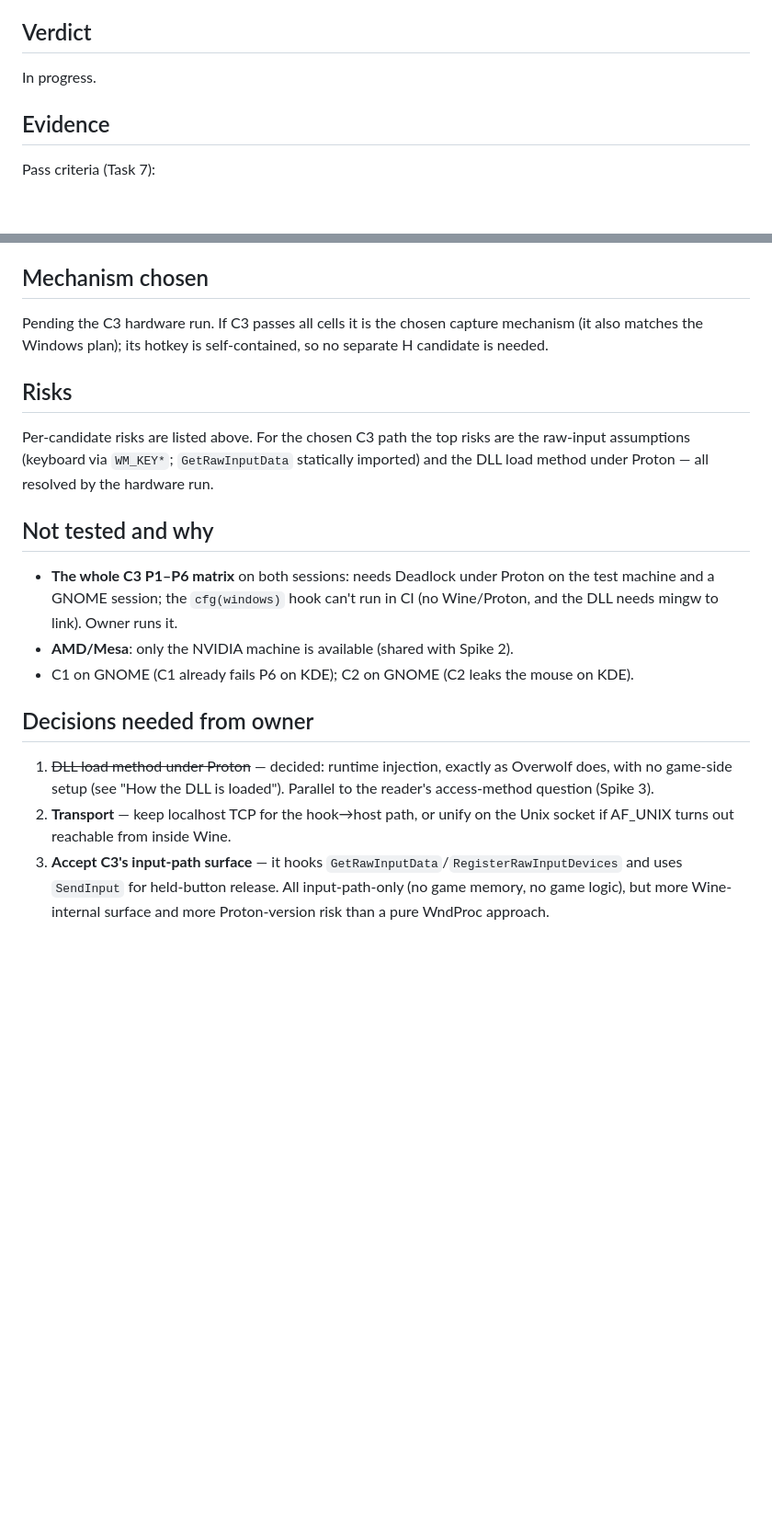
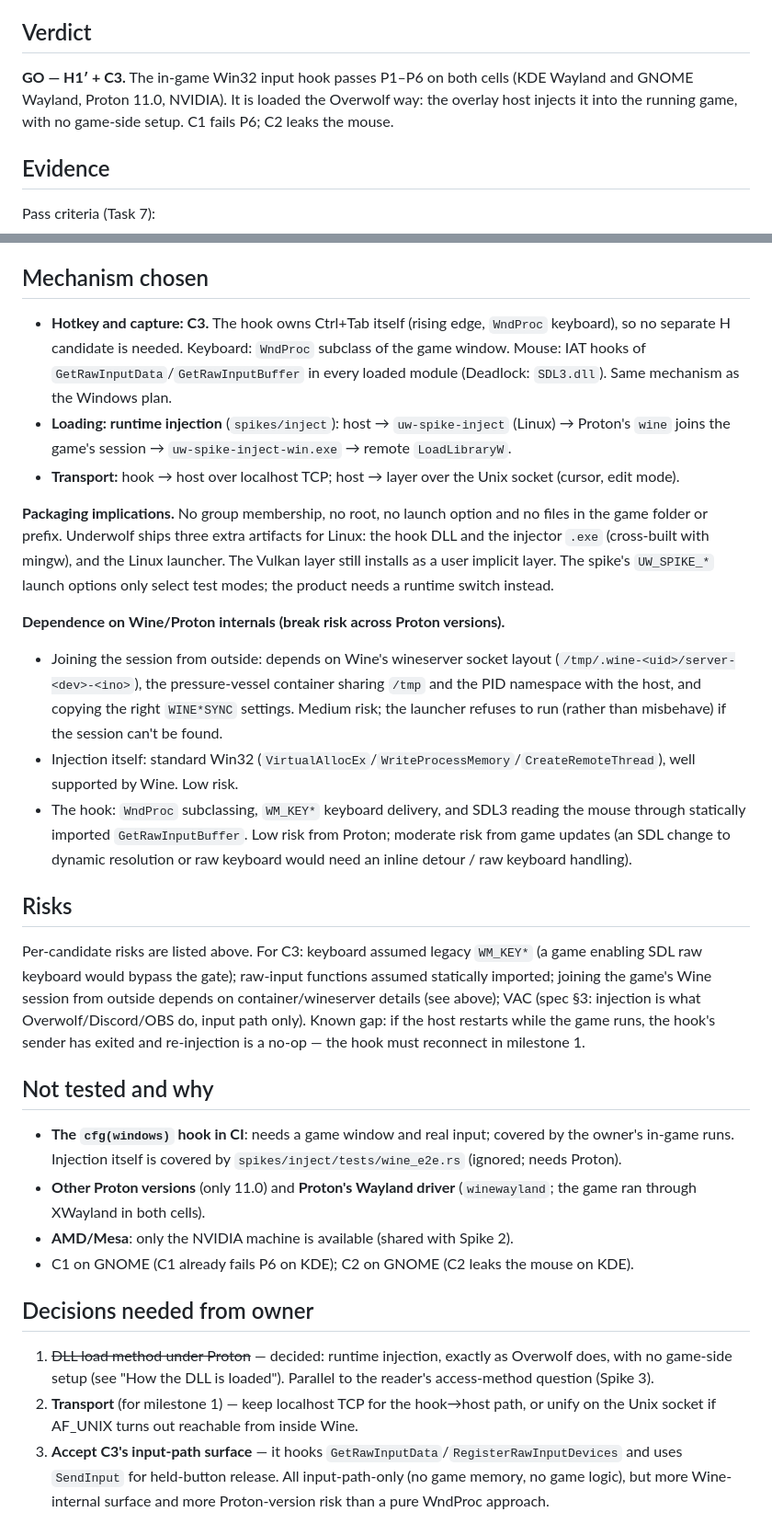
Before and after one commit to rashidmya/Underwolf, a Markdown page: docs/spikes/01-linux-input.md, 2 parts joined by grey strips. Shown at 92% size. Rendered like a GitHub page; blank space fills up the shorter version.

Commit message:
docs: spike 1 findings — C3 passes KDE + GNOME Wayland (GO)

```diff
--- a/docs/spikes/01-linux-input.md
+++ b/docs/spikes/01-linux-input.md
@@ -8,7 +8,9 @@
 
 ## Verdict
 
-In progress.
+**GO — H1′ + C3.** The in-game Win32 input hook passes P1–P6 on both cells (KDE Wayland and GNOME
+Wayland, Proton 11.0, NVIDIA). It is loaded the Overwolf way: the overlay host injects it into the
+running game, with no game-side setup. C1 fails P6; C2 leaks the mouse.
 
 ## Evidence
 
@@ -184,20 +186,47 @@ layer's C2 running alongside, not a hook bug); P6 never minimized, paused or los
 
 ## Mechanism chosen
 
-Pending the C3 hardware run. If C3 passes all cells it is the chosen capture mechanism (it also
-matches the Windows plan); its hotkey is self-contained, so no separate H candidate is needed.
+- **Hotkey and capture: C3.** The hook owns Ctrl+Tab itself (rising edge, `WndProc` keyboard), so no
+  separate H candidate is needed. Keyboard: `WndProc` subclass of the game window. Mouse: IAT hooks
+  of `GetRawInputData`/`GetRawInputBuffer` in every loaded module (Deadlock: `SDL3.dll`). Same
+  mechanism as the Windows plan.
+- **Loading: runtime injection** (`spikes/inject`): host → `uw-spike-inject` (Linux) → Proton's
+  `wine` joins the game's session → `uw-spike-inject-win.exe` → remote `LoadLibraryW`.
+- **Transport:** hook → host over localhost TCP; host → layer over the Unix socket (cursor, edit mode).
+
+**Packaging implications.** No group membership, no root, no launch option and no files in the
+game folder or prefix. Underwolf ships three extra artifacts for Linux: the hook DLL and the
+injector `.exe` (cross-built with mingw), and the Linux launcher. The Vulkan layer still installs
+as a user implicit layer. The spike's `UW_SPIKE_*` launch options only select test modes; the
+product needs a runtime switch instead.
+
+**Dependence on Wine/Proton internals (break risk across Proton versions).**
+- Joining the session from outside: depends on Wine's wineserver socket layout
+  (`/tmp/.wine-<uid>/server-<dev>-<ino>`), the pressure-vessel container sharing `/tmp` and the
+  PID namespace with the host, and copying the right `WINE*SYNC` settings. Medium risk; the
+  launcher refuses to run (rather than misbehave) if the session can't be found.
+- Injection itself: standard Win32 (`VirtualAllocEx`/`WriteProcessMemory`/`CreateRemoteThread`),
+  well supported by Wine. Low risk.
+- The hook: `WndProc` subclassing, `WM_KEY*` keyboard delivery, and SDL3 reading the mouse through
+  statically imported `GetRawInputBuffer`. Low risk from Proton; moderate risk from game updates
+  (an SDL change to dynamic resolution or raw keyboard would need an inline detour / raw keyboard
+  handling).
 
 ## Risks
 
-Per-candidate risks are listed above. For the chosen C3 path the top risks are the raw-input
-assumptions (keyboard via `WM_KEY*`; `GetRawInputData` statically imported) and the DLL load method
-under Proton — all resolved by the hardware run.
+Per-candidate risks are listed above. For C3: keyboard assumed legacy `WM_KEY*` (a game enabling
+SDL raw keyboard would bypass the gate); raw-input functions assumed statically imported; joining
+the game's Wine session from outside depends on container/wineserver details (see above); VAC
+(spec §3: injection is what Overwolf/Discord/OBS do, input path only). Known gap: if the host
+restarts while the game runs, the hook's sender has exited and re-injection is a no-op — the hook
+must reconnect in milestone 1.
 
 ## Not tested and why
 
-- **The whole C3 P1–P6 matrix** on both sessions: needs Deadlock under Proton on the test machine
-  and a GNOME session; the `cfg(windows)` hook can't run in CI (no Wine/Proton, and the DLL needs
-  mingw to link). Owner runs it.
+- **The `cfg(windows)` hook in CI**: needs a game window and real input; covered by the owner's
+  in-game runs. Injection itself is covered by `spikes/inject/tests/wine_e2e.rs` (ignored; needs Proton).
+- **Other Proton versions** (only 11.0) and **Proton's Wayland driver** (`winewayland`; the game ran
+  through XWayland in both cells).
 - **AMD/Mesa**: only the NVIDIA machine is available (shared with Spike 2).
 - C1 on GNOME (C1 already fails P6 on KDE); C2 on GNOME (C2 leaks the mouse on KDE).
 
@@ -206,7 +235,7 @@ under Proton — all resolved by the hardware run.
 1. ~~DLL load method under Proton~~ — decided: runtime injection, exactly as Overwolf does, with
    no game-side setup (see "How the DLL is loaded").
    Parallel to the reader's access-method question (Spike 3).
-2. **Transport** — keep localhost TCP for the hook→host path, or unify on the Unix socket if AF_UNIX
+2. **Transport** (for milestone 1) — keep localhost TCP for the hook→host path, or unify on the Unix socket if AF_UNIX
    turns out reachable from inside Wine.
 3. **Accept C3's input-path surface** — it hooks `GetRawInputData`/`RegisterRawInputDevices` and uses
    `SendInput` for held-button release. All input-path-only (no game memory, no game logic), but more
```
Also changed, not shown: other parts of docs/spikes/01-linux-input.md (+1 -1 lines).
